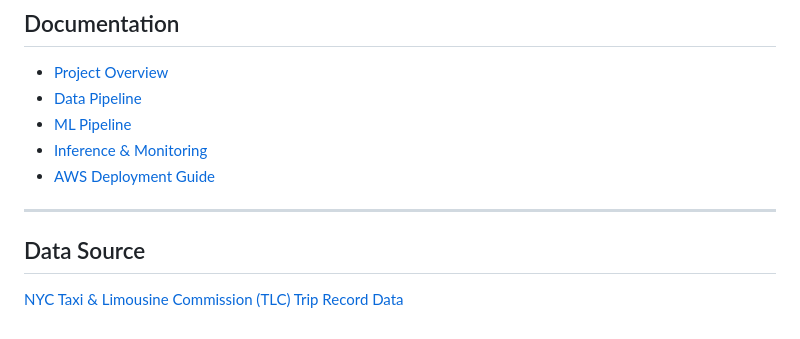
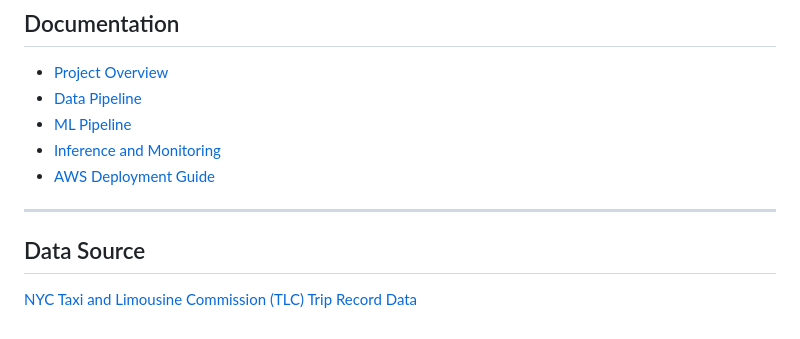
Before and after one commit to Vinayakmane47/NYC-YELLOW-TAXI-MLOPS, a Markdown page: README.md, the part around one of its changes. Drawn GitHub-style.

```diff
--- a/README.md
+++ b/README.md
@@ -206,11 +198,11 @@ NYC-YELLOW-TAXI-MLOPS/
 - [Project Overview](docs/01-project-overview.md)
 - [Data Pipeline](docs/02-data-pipeline.md)
 - [ML Pipeline](docs/03-ml-pipeline.md)
-- [Inference & Monitoring](docs/04-inference-and-monitoring.md)
+- [Inference and Monitoring](docs/04-inference-and-monitoring.md)
 - [AWS Deployment Guide](docs/05-aws-deployment.md)
 
 ---
 
 ## Data Source
 
-[NYC Taxi & Limousine Commission (TLC) Trip Record Data](https://www.nyc.gov/site/tlc/about/tlc-trip-record-data.page)
+[NYC Taxi and Limousine Commission (TLC) Trip Record Data](https://www.nyc.gov/site/tlc/about/tlc-trip-record-data.page)
```
Also changed, not shown: other parts of README.md (+48 -56 lines).
